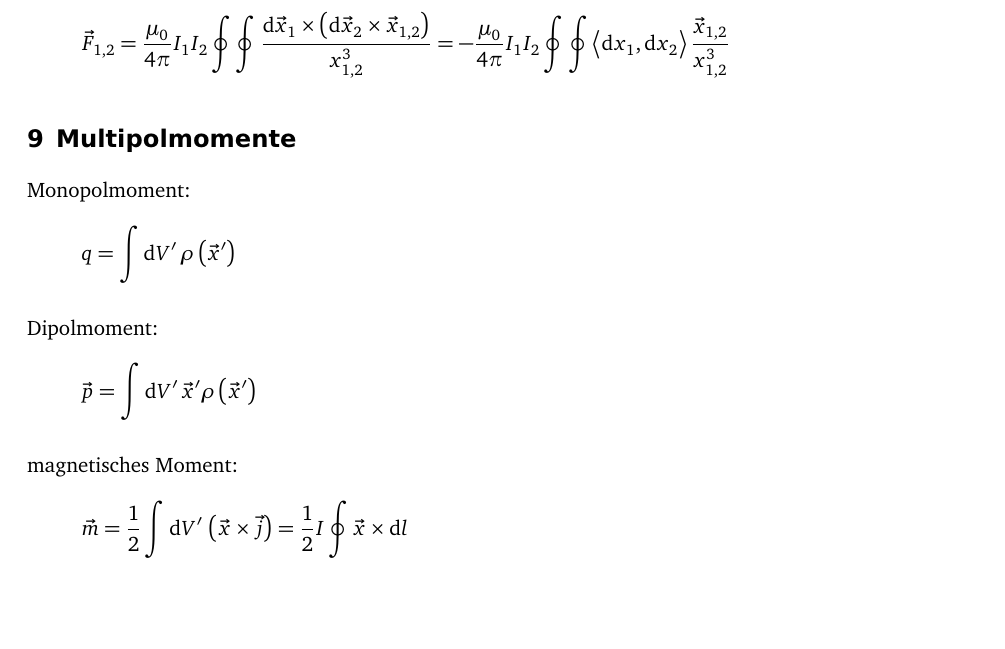
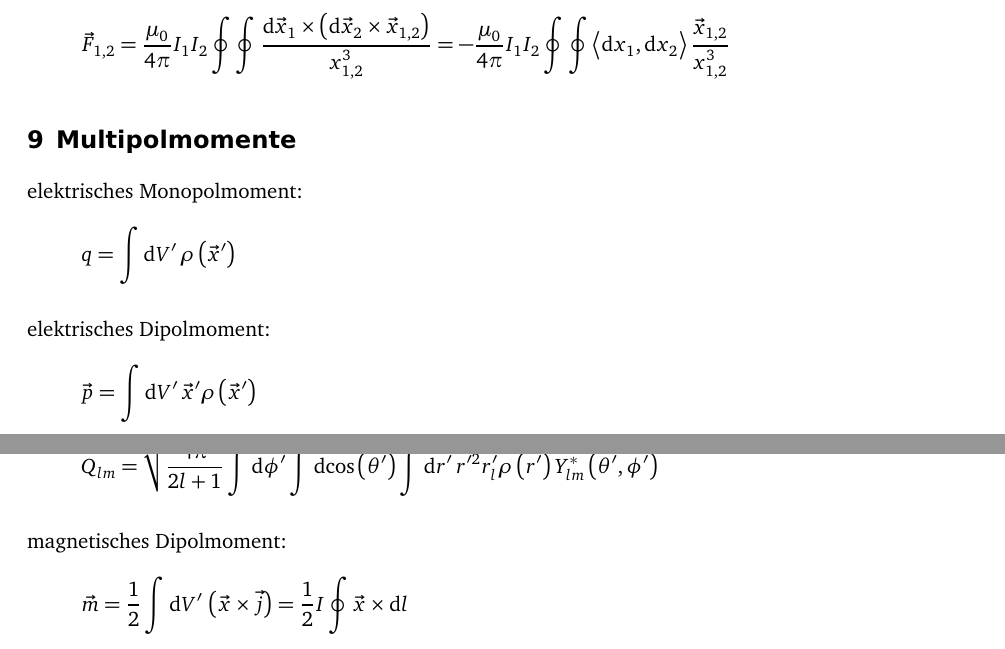
Before and after one commit to martin-ueding/physik321-Spickzettel, a LaTeX document (physik321-Spickzettel.tex): part of page 3 of 4 before the commit and two parts of pages 3 and 4 of 4 after it, the two joined at a grey line, cut so that both start at the same text, the shorter picture padded with empty space. Compiled offline with pdfLaTeX; an older LaTeX class or package is replaced by its successor.

Commit message:
Mehr Inhalte

```diff
--- a/physik321-Spickzettel.tex
+++ b/physik321-Spickzettel.tex
@@ -171,19 +176,32 @@ Ampère'sches Gesetz:
 
 \section{Multipolmomente}
 
-Monopolmoment:
+elektrisches Monopolmoment:
 \[
 	q
 	= \int \dif{V'} \, \rho\del{\vec x'}
 \]
 
-Dipolmoment:
+elektrisches Dipolmoment:
 \[
 	\vec p
 	= \int \dif{V'} \, \vec x' \rho\del{\vec x'}
 \]
 
-magnetisches Moment:
+allgemeine Multipolmomente
+\[
+	Q_{lm}
+	=
+	\sqrt{\frac{4\pi}{2l+1}}
+	\int \dif{\phi'}
+	\int \dif{\cos\del{\theta'}}
+	\int \dif{r'}
+	\,
+	r'^2 r'_l \rho\del{r'}
+	Y^*_{lm} \del{\theta', \phi'}
+\]
+
+magnetisches Dipolmoment:
 \[
 	\vec m
 	= \half \int \dif{V'} \, \del{\vec x \times \vec j}
```
Also changed, not shown: physik321-Spickzettel.tex (7 more changed lines).
